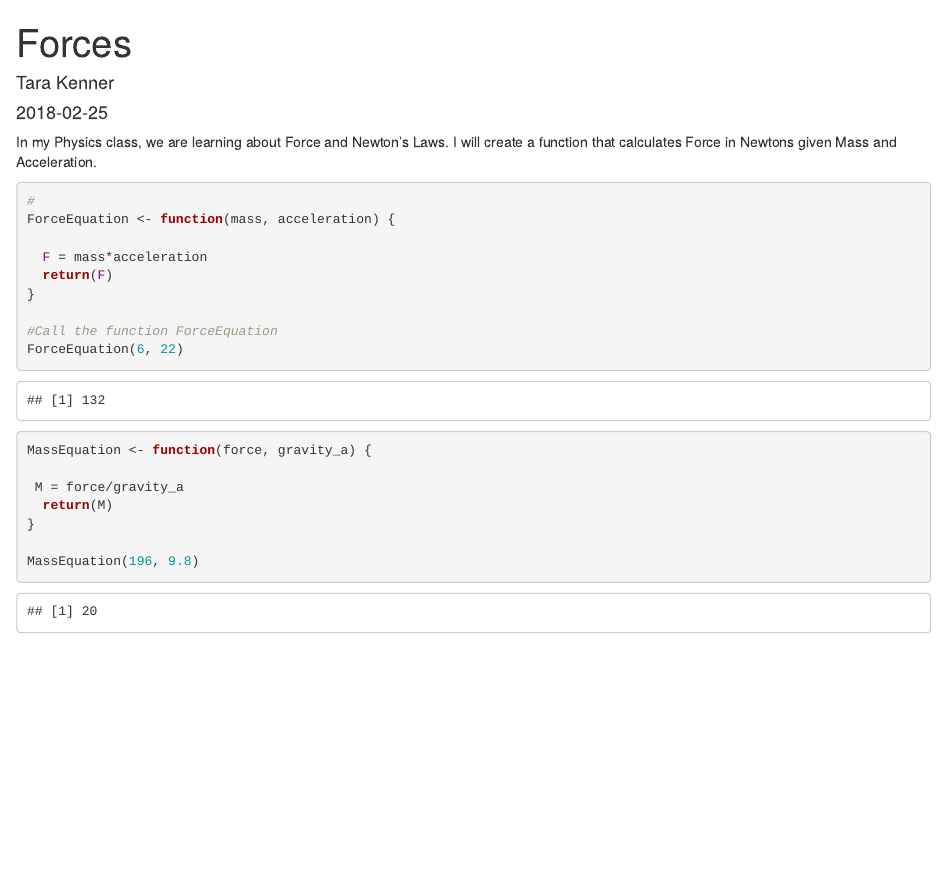
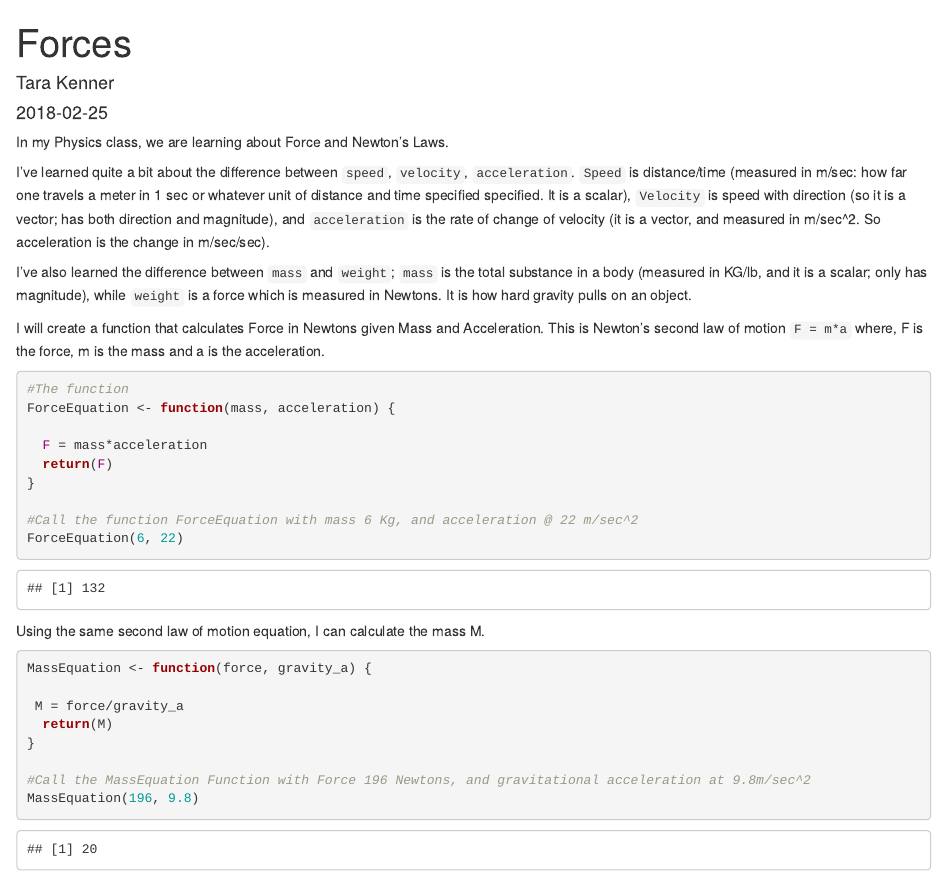
Before and after one commit to TGKenner/Datachocolates_blogdown, an R Markdown document (content/post/2018-02-25-forces.Rmd): the page in a window 1100 px wide, from its top. Rendered offline with R 4.5, knitr and Pandoc, with nearby package versions.

Commit message:
Changes on force

````diff
--- a/content/post/2018-02-25-forces.Rmd
+++ b/content/post/2018-02-25-forces.Rmd
@@ -16,20 +16,28 @@ tags:
 ---
 
 In my Physics class, we are learning about Force and Newton's Laws.
-I will create a function that calculates Force in Newtons given Mass and Acceleration.
+
+I've learned quite a bit about the difference between `speed`, `velocity`, `acceleration`.  `Speed` is distance/time (measured in m/sec: how far one travels a meter in 1 sec or whatever unit of distance and time specified specified.  It is a scalar), `Velocity` is speed with direction (so it is a vector; has both direction and magnitude), and `acceleration` is the rate of change of velocity (it is a vector, and measured in m/sec^2.  So acceleration is the change in m/sec/sec).
+
+I've also learned the difference between `mass` and `weight`; `mass` is the total substance in a body (measured in KG/lb, and it is a scalar; only has magnitude), while `weight` is a force which is measured in Newtons. It is how hard gravity pulls on an object.
+
+I will create a function that calculates Force in Newtons given Mass and Acceleration. This is Newton's second law of motion `F = m*a` where, F is the force, m is the mass and a is the acceleration.
 
 ```{r}
 
-#
+#The function
 ForceEquation <- function(mass, acceleration) {
 
   F = mass*acceleration
   return(F)
 }
 
-#Call the function ForceEquation
+#Call the function ForceEquation with mass 6 Kg, and acceleration @ 22 m/sec^2
 ForceEquation(6, 22)
 ```
+
+Using the same second law of motion equation, I can calculate the mass M.
+
 ```{r}
 
 MassEquation <- function(force, gravity_a) {
@@ -38,5 +46,6 @@ MassEquation <- function(force, gravity_a) {
   return(M)
 }
 
+#Call the MassEquation Function with Force 196 Newtons, and gravitational acceleration at 9.8m/sec^2
 MassEquation(196, 9.8)
 ```
````
Also changed, not shown: content/post/2018-02-25-forces.html.
